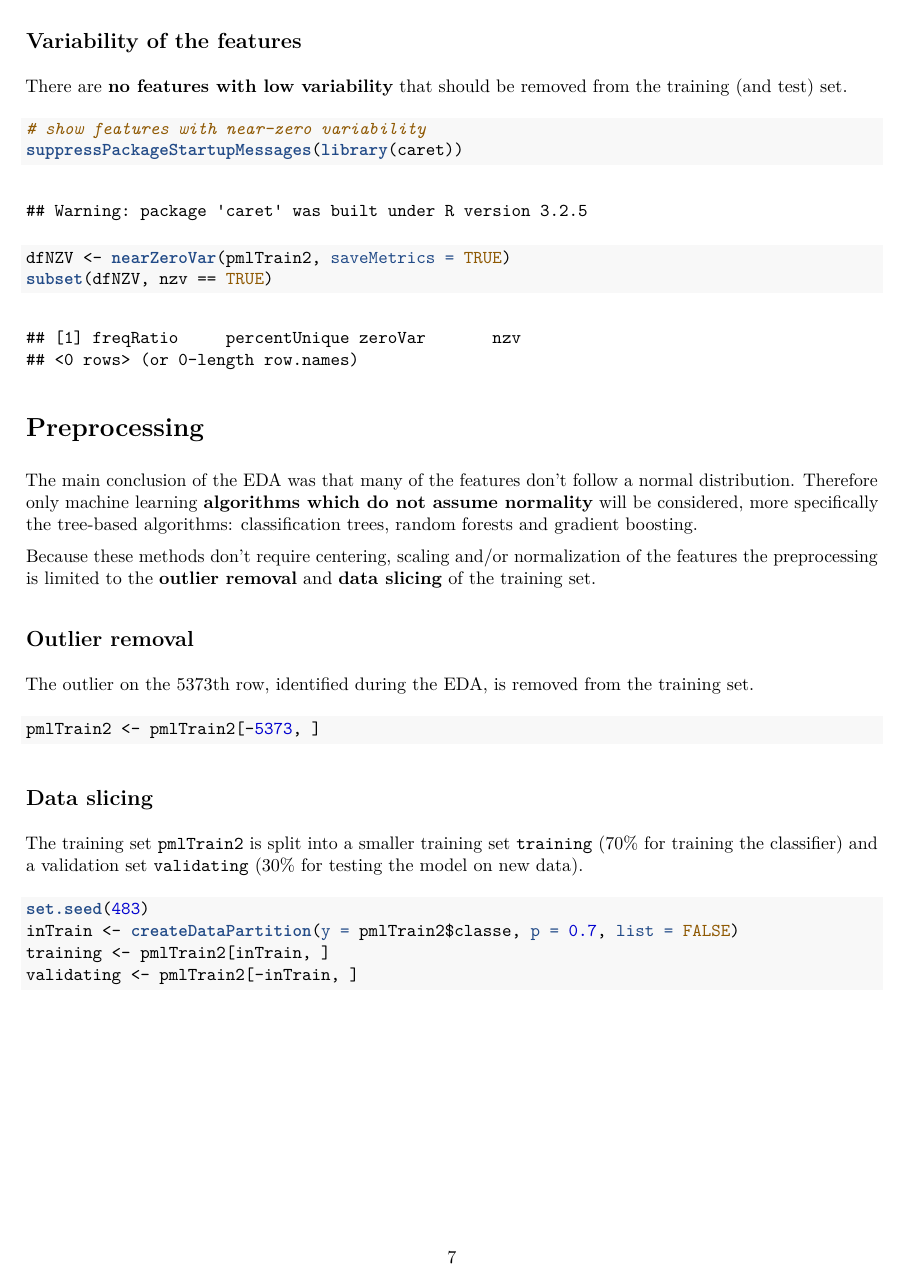
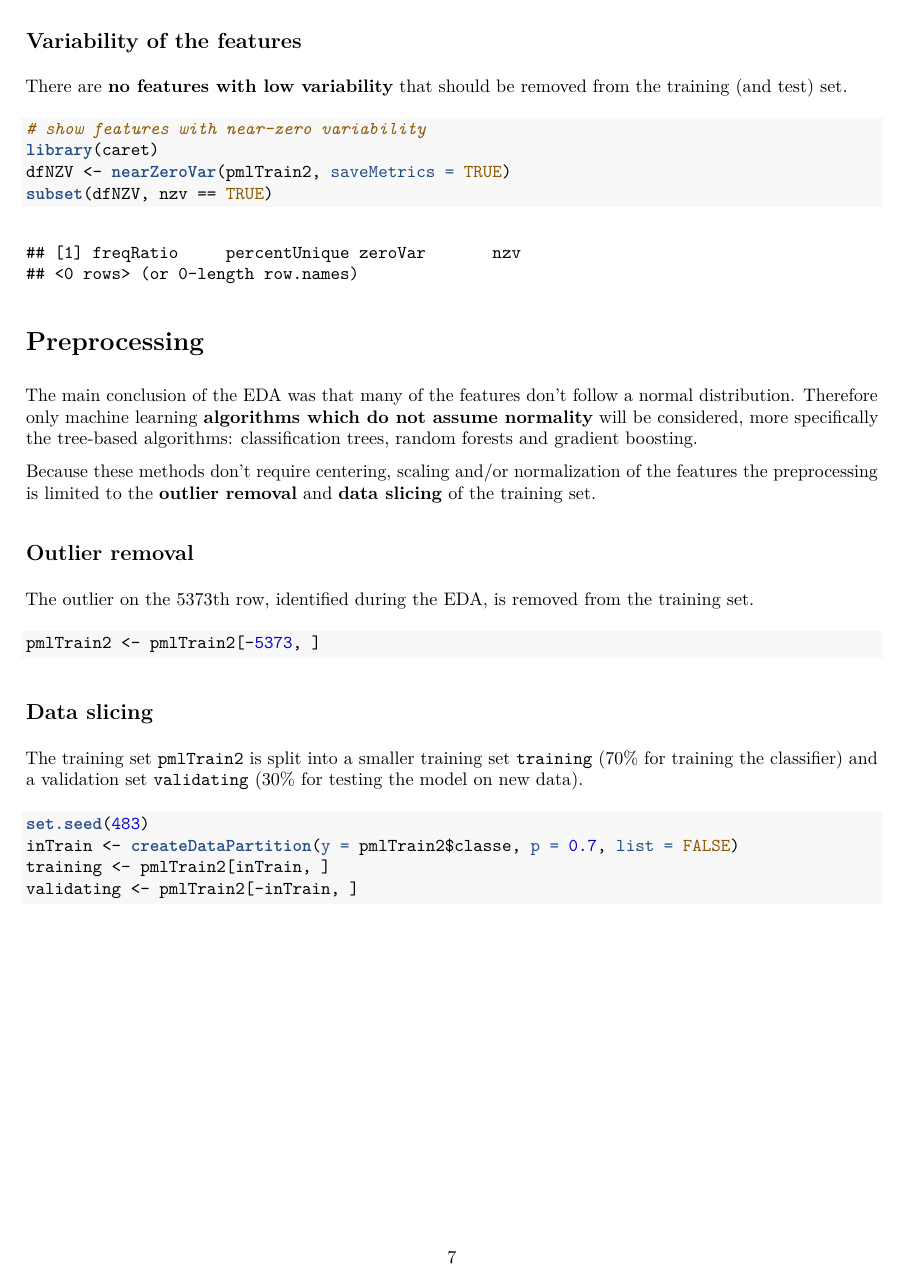
Before and after one commit to roemeren/PMLCourseProject, an R Markdown document (PMLCourseProject.Rmd): page 7 of 13. The pictures show the output file PMLCourseProject.pdf that the author committed with the source.

Commit message:
Removed suppress warnings from caret

````diff
--- a/PMLCourseProject.Rmd
+++ b/PMLCourseProject.Rmd
@@ -5,10 +5,10 @@ date: "October 8, 2016"
 output:
-  pdf_document:
-    toc: yes
   html_document:
     highlight: tango
     number_sections: yes
     theme: united
+    toc: yes
+  pdf_document:
     toc: yes
 linkcolor: cyan
 urlcolor: magenta
@@ -203,9 +203,9 @@ xComp
 ## Variability of the features
 There are **no features with low variability** that should be removed
 from the training (and test) set.
-```{r nearzerovar}
+```{r nearzerovar, warning = FALSE, message = FALSE}
 # show features with near-zero variability
-suppressPackageStartupMessages(library(caret))
+library(caret)
 dfNZV <- nearZeroVar(pmlTrain2, saveMetrics = TRUE)
 subset(dfNZV, nzv == TRUE)
 ```
````
Also changed, not shown: PMLCourseProject.html, PMLCourseProject.pdf, PMLCourseProject_files/figure-latex/evalcart-1.pdf, PMLCourseProject_files/figure-latex/nonnormal-1.pdf, PMLCourseProject_files/figure-latex/outlier-1.pdf, PMLCourseProject_files/figure-latex/plotgbm-1.pdf, PMLCourseProject_files/figure-latex/plotrf-1.pdf, PMLCourseProject.Rmd (2 more changed lines).
